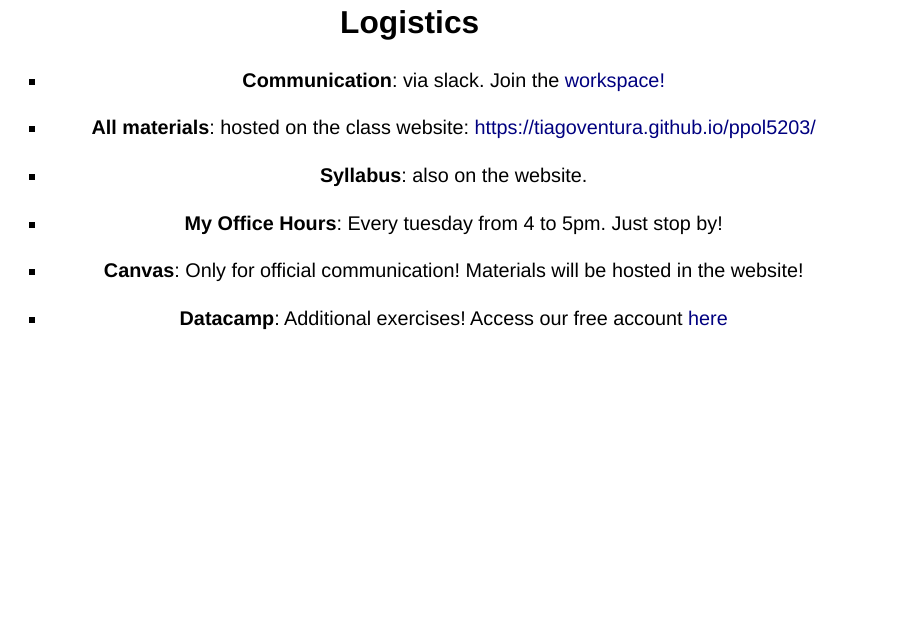
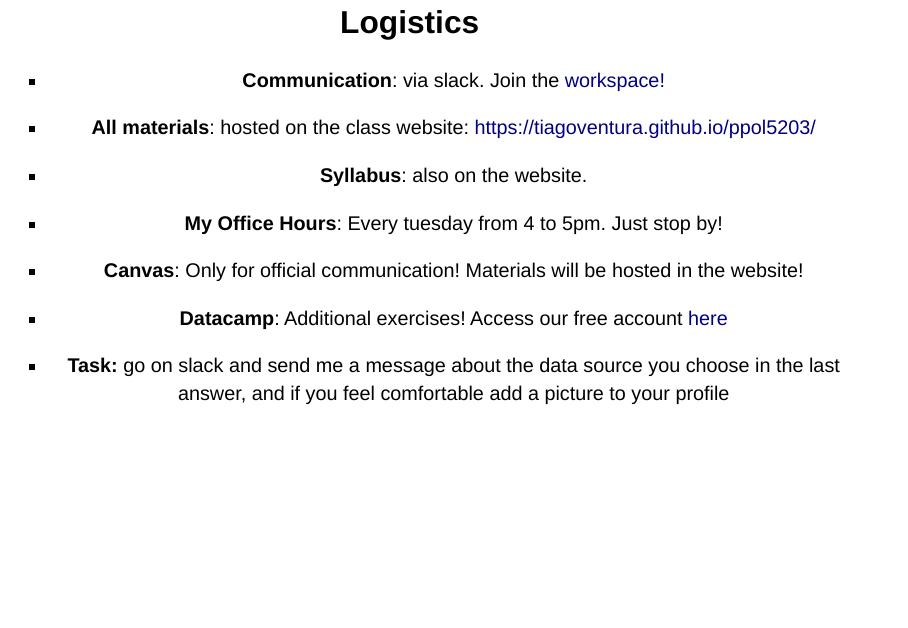
Before and after one commit to TiagoVentura/ppol5203, a Quarto document (slides/week-1.qmd): page 29 of 49. Rendered offline with R 4.5, knitr and Pandoc in place of Quarto, with nearby package versions; the code chunks are not run, so their results and figures are left out; drawn as Slidy slides in place of the format the file asks for.

Commit message:
w1 tuesday  morning

````diff
--- a/slides/week-1.qmd
+++ b/slides/week-1.qmd
@@ -263,6 +263,8 @@ knitr::include_graphics("../baby.jpeg")
 
 -   **Datacamp**: Additional exercises! Access our free account [here](https://www.datacamp.com/groups/shared_links/0cd82dc4f5a0c59ebb098f26fb7f36a57274d17b315e0dcf27a023fe189a0161)
 
+- **Task:** go on slack and send me a message about the data source you choose in the last answer, and if you feel comfortable add a picture to your profile
+
 ```{r}
 library(countdown)
 countdown(minutes = 5, seconds = 0,
````
Also changed, not shown: docs/search.json, 1 other file.
